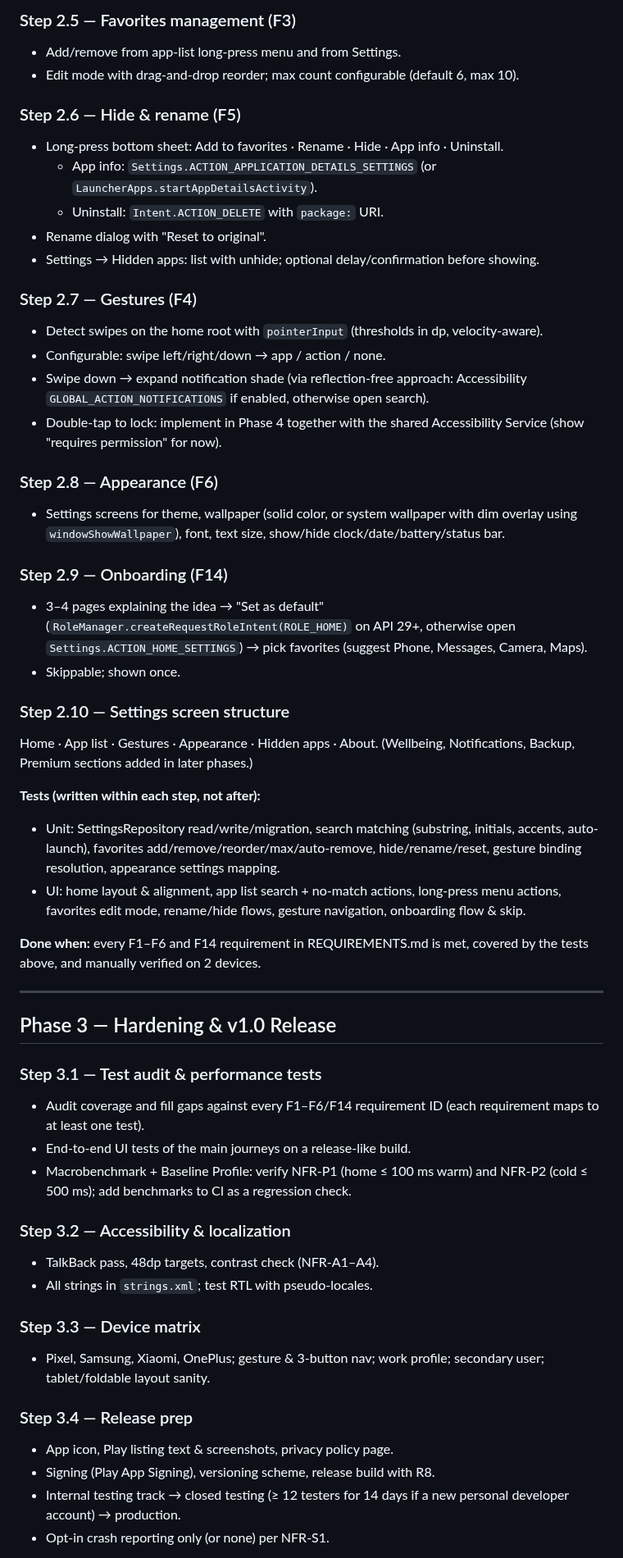
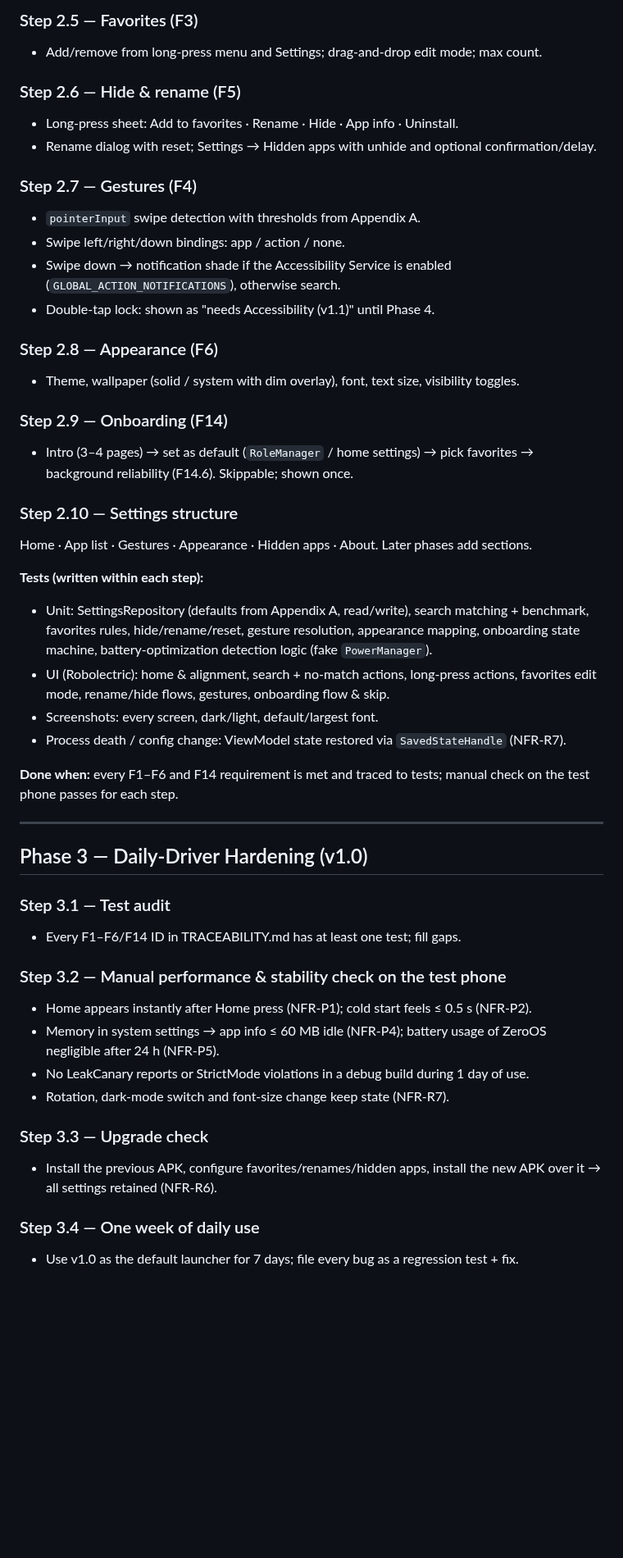
Before and after one commit to iamabhinav-dev/ZeroOS, a Markdown page: IMPLEMENTATION_PLAN.md, the part around one of its changes. Shown at 82% size. Rendered like a GitHub page; blank space fills up the shorter version.

```diff
--- a/IMPLEMENTATION_PLAN.md
+++ b/IMPLEMENTATION_PLAN.md
@@ -126,56 +174,50 @@ Behaviour:
 
-### Step 2.5 — Favorites management (F3)
-- Add/remove from app-list long-press menu and from Settings.
-- Edit mode with drag-and-drop reorder; max count configurable (default 6, max 10).
+### Step 2.5 — Favorites (F3)
+- Add/remove from long-press menu and Settings; drag-and-drop edit mode; max count.
 
 ### Step 2.6 — Hide & rename (F5)
-- Long-press bottom sheet: Add to favorites · Rename · Hide · App info · Uninstall.
-  - App info: `Settings.ACTION_APPLICATION_DETAILS_SETTINGS` (or `LauncherApps.startAppDetailsActivity`).
-  - Uninstall: `Intent.ACTION_DELETE` with `package:` URI.
-- Rename dialog with "Reset to original".
-- Settings → Hidden apps: list with unhide; optional delay/confirmation before showing.
+- Long-press sheet: Add to favorites · Rename · Hide · App info · Uninstall.
+- Rename dialog with reset; Settings → Hidden apps with unhide and optional confirmation/delay.
 
 ### Step 2.7 — Gestures (F4)
-- Detect swipes on the home root with `pointerInput` (thresholds in dp, velocity-aware).
-- Configurable: swipe left/right/down → app / action / none.
-- Swipe down → expand notification shade (via reflection-free approach: Accessibility `GLOBAL_ACTION_NOTIFICATIONS` if enabled, otherwise open search).
-- Double-tap to lock: implement in Phase 4 together with the shared Accessibility Service (show "requires permission" for now).
+- `pointerInput` swipe detection with thresholds from Appendix A.
+- Swipe left/right/down bindings: app / action / none.
+- Swipe down → notification shade if the Accessibility Service is enabled (`GLOBAL_ACTION_NOTIFICATIONS`), otherwise search.
+- Double-tap lock: shown as "needs Accessibility (v1.1)" until Phase 4.
 
 ### Step 2.8 — Appearance (F6)
-- Settings screens for theme, wallpaper (solid color, or system wallpaper with dim overlay using `windowShowWallpaper`), font, text size, show/hide clock/date/battery/status bar.
+- Theme, wallpaper (solid / system with dim overlay), font, text size, visibility toggles.
 
 ### Step 2.9 — Onboarding (F14)
-- 3–4 pages explaining the idea → "Set as default" (`RoleManager.createRequestRoleIntent(ROLE_HOME)` on API 29+, otherwise open `Settings.ACTION_HOME_SETTINGS`) → pick favorites (suggest Phone, Messages, Camera, Maps).
-- Skippable; shown once.
+- Intro (3–4 pages) → set as default (`RoleManager` / home settings) → pick favorites → background reliability (F14.6). Skippable; shown once.
 
-### Step 2.10 — Settings screen structure
-Home · App list · Gestures · Appearance · Hidden apps · About. (Wellbeing, Notifications, Backup, Premium sections added in later phases.)
+### Step 2.10 — Settings structure
+Home · App list · Gestures · Appearance · Hidden apps · About. Later phases add sections.
 
-**Tests (written within each step, not after):**
-- Unit: SettingsRepository read/write/migration, search matching (substring, initials, accents, auto-launch), favorites add/remove/reorder/max/auto-remove, hide/rename/reset, gesture binding resolution, appearance settings mapping.
-- UI: home layout & alignment, app list search + no-match actions, long-press menu actions, favorites edit mode, rename/hide flows, gesture navigation, onboarding flow & skip.
+**Tests (written within each step):**
+- Unit: SettingsRepository (defaults from Appendix A, read/write), search matching + benchmark, favorites rules, hide/rename/reset, gesture resolution, appearance mapping, onboarding state machine, battery-optimization detection logic (fake `PowerManager`).
+- UI (Robolectric): home & alignment, search + no-match actions, long-press actions, favorites edit mode, rename/hide flows, gestures, onboarding flow & skip.
+- Screenshots: every screen, dark/light, default/largest font.
+- Process death / config change: ViewModel state restored via `SavedStateHandle` (NFR-R7).
 
-**Done when:** every F1–F6 and F14 requirement in REQUIREMENTS.md is met, covered by the tests above, and manually verified on 2 devices.
+**Done when:** every F1–F6 and F14 requirement is met and traced to tests; manual check on the test phone passes for each step.
 
 ---
 
-## Phase 3 — Hardening & v1.0 Release
+## Phase 3 — Daily-Driver Hardening (v1.0)
 
-### Step 3.1 — Test audit & performance tests
-- Audit coverage and fill gaps against every F1–F6/F14 requirement ID (each requirement maps to at least one test).
-- End-to-end UI tests of the main journeys on a release-like build.
-- Macrobenchmark + Baseline Profile: verify NFR-P1 (home ≤ 100 ms warm) and NFR-P2 (cold ≤ 500 ms); add benchmarks to CI as a regression check.
+### Step 3.1 — Test audit
+- Every F1–F6/F14 ID in TRACEABILITY.md has at least one test; fill gaps.
 
-### Step 3.2 — Accessibility & localization
-- TalkBack pass, 48dp targets, contrast check (NFR-A1–A4).
-- All strings in `strings.xml`; test RTL with pseudo-locales.
+### Step 3.2 — Manual performance & stability check on the test phone
+- Home appears instantly after Home press (NFR-P1); cold start feels ≤ 0.5 s (NFR-P2).
+- Memory in system settings → app info ≤ 60 MB idle (NFR-P4); battery usage of ZeroOS negligible after 24 h (NFR-P5).
+- No LeakCanary reports or StrictMode violations in a debug build during 1 day of use.
+- Rotation, dark-mode switch and font-size change keep state (NFR-R7).
 
-### Step 3.3 — Device matrix
-- Pixel, Samsung, Xiaomi, OnePlus; gesture & 3-button nav; work profile; secondary user; tablet/foldable layout sanity.
+### Step 3.3 — Upgrade check
+- Install the previous APK, configure favorites/renames/hidden apps, install the new APK over it → all settings retained (NFR-R6).
 
-### Step 3.4 — Release prep
-- App icon, Play listing text & screenshots, privacy policy page.
-- Signing (Play App Signing), versioning scheme, release build with R8.
-- Internal testing track → closed testing (≥ 12 testers for 14 days if a new personal developer account) → production.
-- Opt-in crash reporting only (or none) per NFR-S1.
+### Step 3.4 — One week of daily use
+- Use v1.0 as the default launcher for 7 days; file every bug as a regression test + fix.
 
```
Also changed, not shown: other parts of IMPLEMENTATION_PLAN.md (+170 -120 lines).
